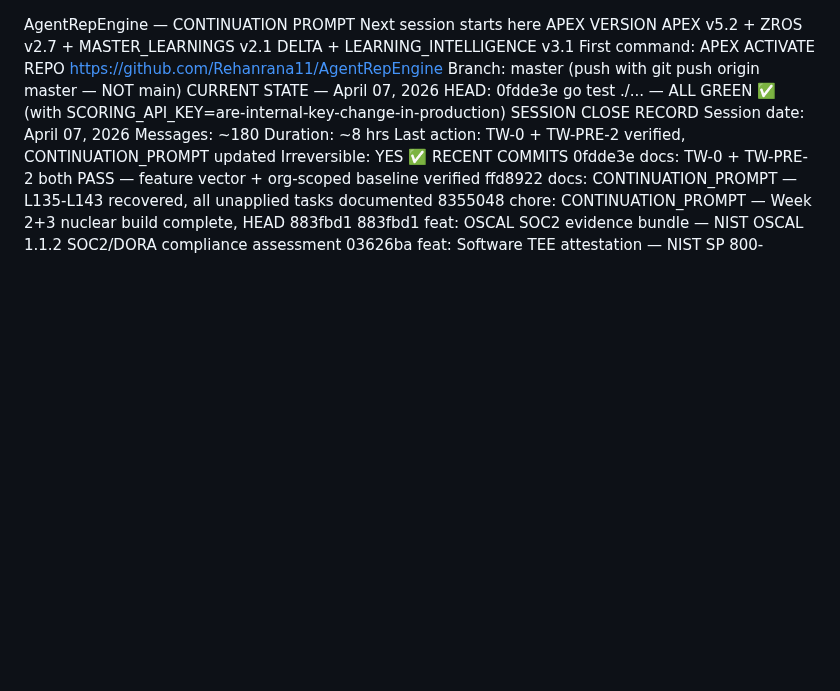
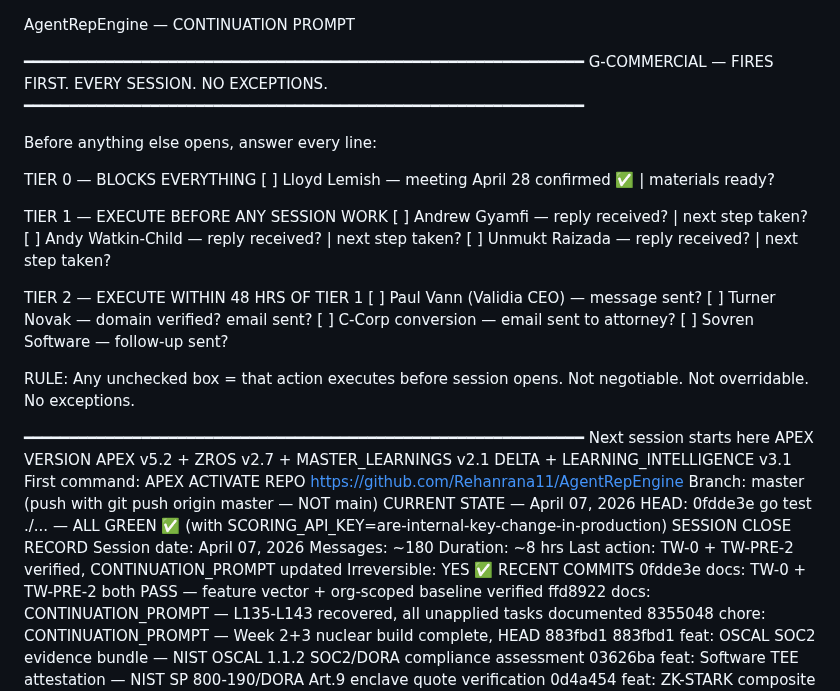
Before and after one commit to Rmasood1122/AgentRepEngine, a Markdown page: CONTINUATION_PROMPT.md, the part around the change. Drawn GitHub-style; blank space fills up the shorter version.

Commit message:
docs: G-COMMERCIAL gate added to CONTINUATION_PROMPT header — avoidance pattern structural fix

```diff
--- a/CONTINUATION_PROMPT.md
+++ b/CONTINUATION_PROMPT.md
@@ -1,4 +1,29 @@
 AgentRepEngine — CONTINUATION PROMPT
+
+━━━━━━━━━━━━━━━━━━━━━━━━━━━━━━━━━━━━━━━━━━━━━━━━━━━━━━━━━━━━━━
+G-COMMERCIAL — FIRES FIRST. EVERY SESSION. NO EXCEPTIONS.
+━━━━━━━━━━━━━━━━━━━━━━━━━━━━━━━━━━━━━━━━━━━━━━━━━━━━━━━━━━━━━━
+
+Before anything else opens, answer every line:
+
+TIER 0 — BLOCKS EVERYTHING
+[ ] Lloyd Lemish — meeting April 28 confirmed ✅ | materials ready?
+
+TIER 1 — EXECUTE BEFORE ANY SESSION WORK
+[ ] Andrew Gyamfi — reply received? | next step taken?
+[ ] Andy Watkin-Child — reply received? | next step taken?
+[ ] Unmukt Raizada — reply received? | next step taken?
+
+TIER 2 — EXECUTE WITHIN 48 HRS OF TIER 1
+[ ] Paul Vann (Validia CEO) — message sent?
+[ ] Turner Novak — domain verified? email sent?
+[ ] C-Corp conversion — email sent to attorney?
+[ ] Sovren Software — follow-up sent?
+
+RULE: Any unchecked box = that action executes before session opens.
+      Not negotiable. Not overridable. No exceptions.
+
+━━━━━━━━━━━━━━━━━━━━━━━━━━━━━━━━━━━━━━━━━━━━━━━━━━━━━━━━━━━━━━
 Next session starts here
 APEX VERSION
 APEX v5.2 + ZROS v2.7 + MASTER_LEARNINGS v2.1 DELTA + LEARNING_INTELLIGENCE v3.1
```
